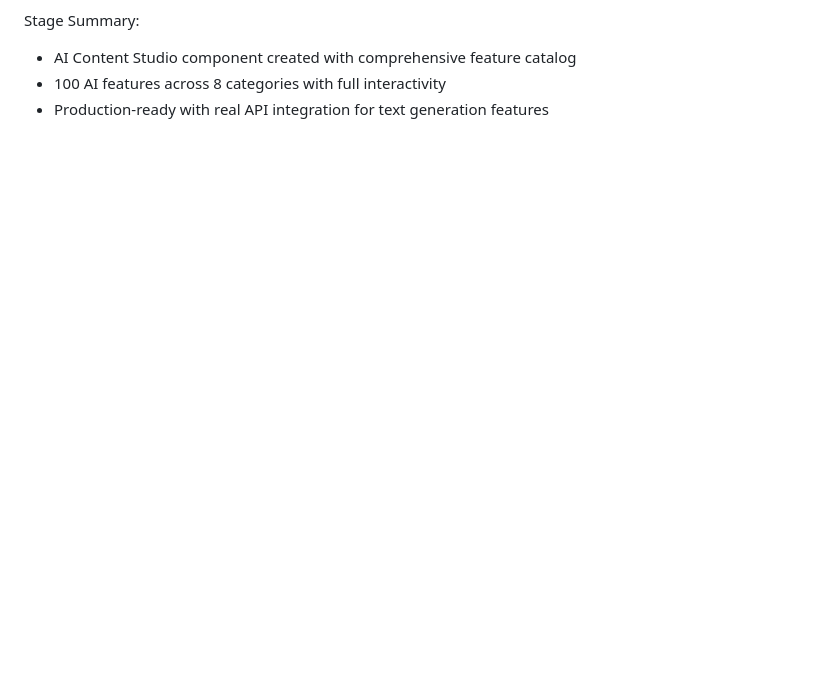
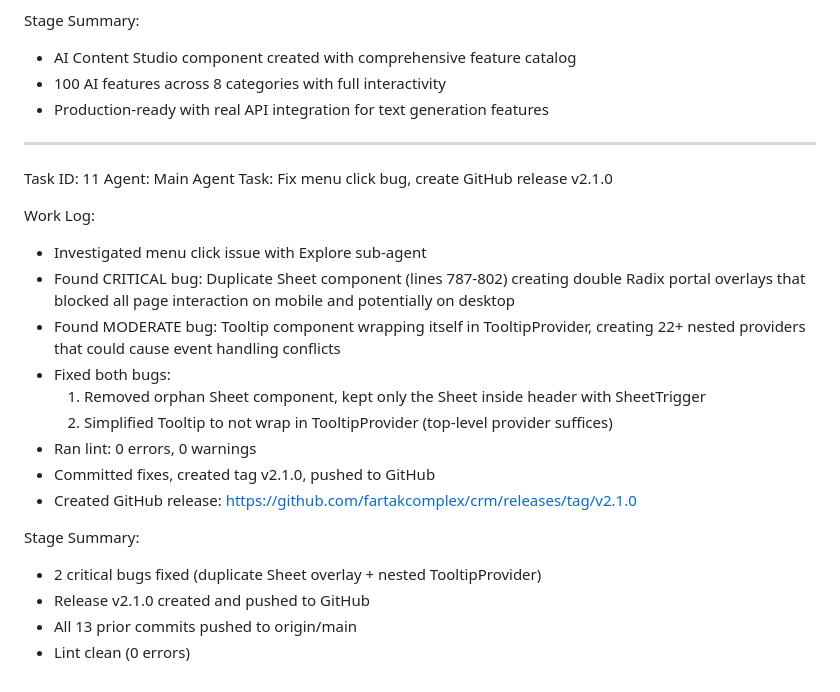
Before and after one commit to fartakcomplex/crm, a Markdown page: worklog.md, the part around the change. GitHub-like rendering; blank space fills up the shorter version.

Commit message:
07d93e56-cb6d-4f07-9d73-550ba948b9d9

```diff
--- a/worklog.md
+++ b/worklog.md
@@ -1151,3 +1151,26 @@ Stage Summary:
 - AI Content Studio component created with comprehensive feature catalog
 - 100 AI features across 8 categories with full interactivity
 - Production-ready with real API integration for text generation features
+---
+Task ID: 11
+Agent: Main Agent
+Task: Fix menu click bug, create GitHub release v2.1.0
+
+Work Log:
+- Investigated menu click issue with Explore sub-agent
+- Found CRITICAL bug: Duplicate Sheet component (lines 787-802) creating double Radix portal overlays
+  that blocked all page interaction on mobile and potentially on desktop
+- Found MODERATE bug: Tooltip component wrapping itself in TooltipProvider, creating 22+ nested
+  providers that could cause event handling conflicts
+- Fixed both bugs:
+  1. Removed orphan Sheet component, kept only the Sheet inside header with SheetTrigger
+  2. Simplified Tooltip to not wrap in TooltipProvider (top-level provider suffices)
+- Ran lint: 0 errors, 0 warnings
+- Committed fixes, created tag v2.1.0, pushed to GitHub
+- Created GitHub release: https://github.com/fartakcomplex/crm/releases/tag/v2.1.0
+
+Stage Summary:
+- 2 critical bugs fixed (duplicate Sheet overlay + nested TooltipProvider)
+- Release v2.1.0 created and pushed to GitHub
+- All 13 prior commits pushed to origin/main
+- Lint clean (0 errors)
```
